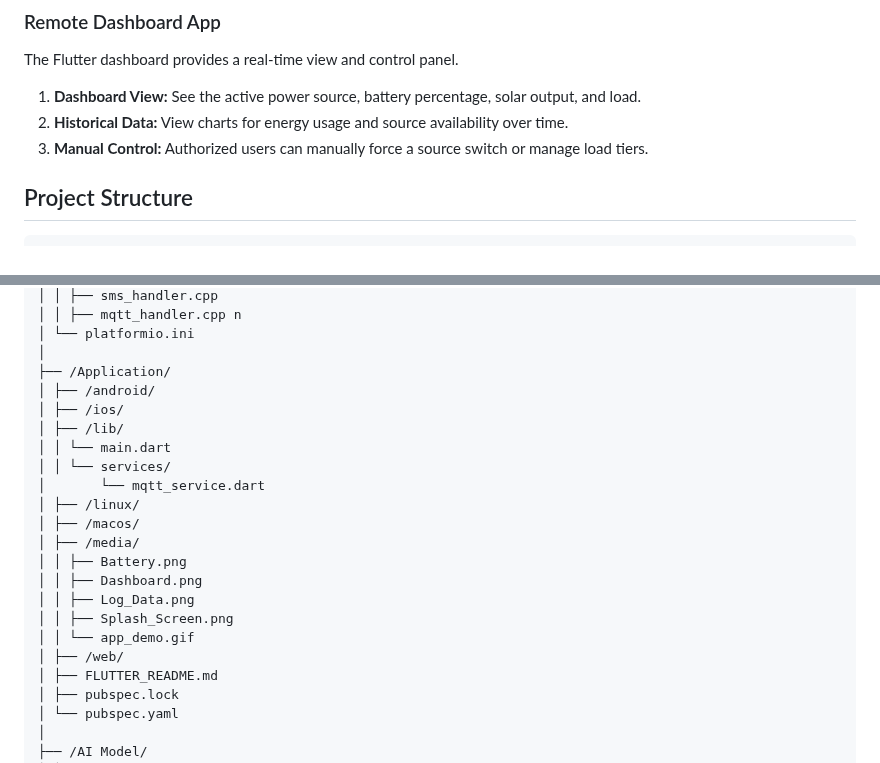
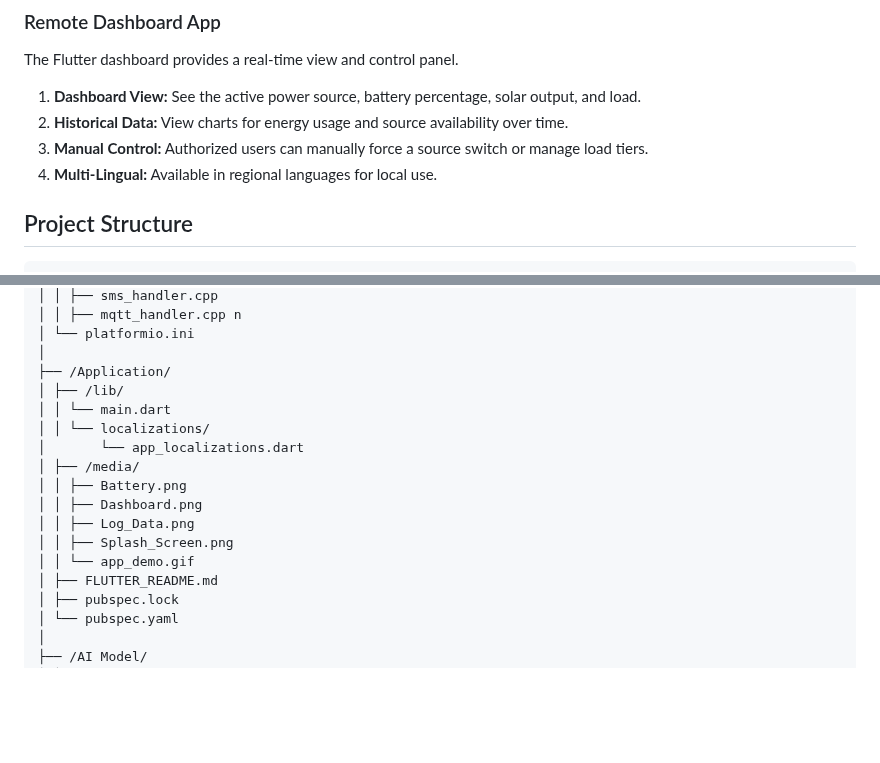
Before and after one commit to saikesavvyas/CliniX, a Markdown page: README.md, 2 parts joined by grey strips. GitHub-like rendering; blank space fills up the shorter version.

````diff
--- a/README.md
+++ b/README.md
@@ -218,6 +218,7 @@ The Flutter dashboard provides a real-time view and control panel.
 1.  **Dashboard View:** See the active power source, battery percentage, solar output, and load.
 2.  **Historical Data:** View charts for energy usage and source availability over time.
 3.  **Manual Control:** Authorized users can manually force a source switch or manage load tiers.
+4.  **Multi-Lingual:** Available in regional languages for local use.
 
 ## Project Structure
 ```bash
@@ -236,21 +237,16 @@ The Flutter dashboard provides a real-time view and control panel.
 │ └── platformio.ini
 │
 ├── /Application/
-│ ├── /android/
-│ ├── /ios/
 │ ├── /lib/
 │ │ └── main.dart
-│ │ └── services/
-│       └── mqtt_service.dart
-│ ├── /linux/
-│ ├── /macos/
+│ │ └── localizations/
+│       └── app_localizations.dart
 │ ├── /media/
 │ │ ├── Battery.png
 │ │ ├── Dashboard.png
 │ │ ├── Log_Data.png
 │ │ ├── Splash_Screen.png
 │ │ └── app_demo.gif
-│ ├── /web/
 │ ├── FLUTTER_README.md
 │ ├── pubspec.lock
 │ └── pubspec.yaml
````
